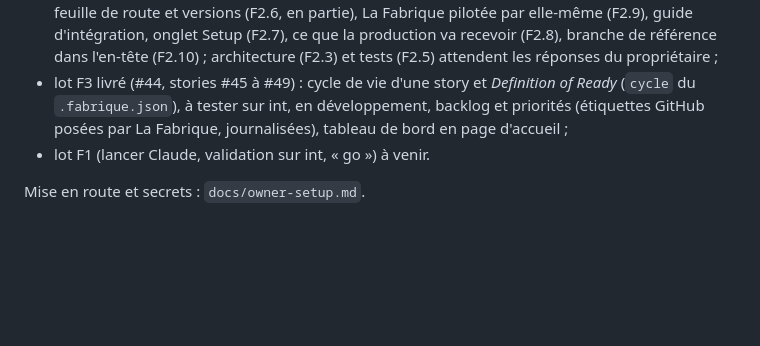
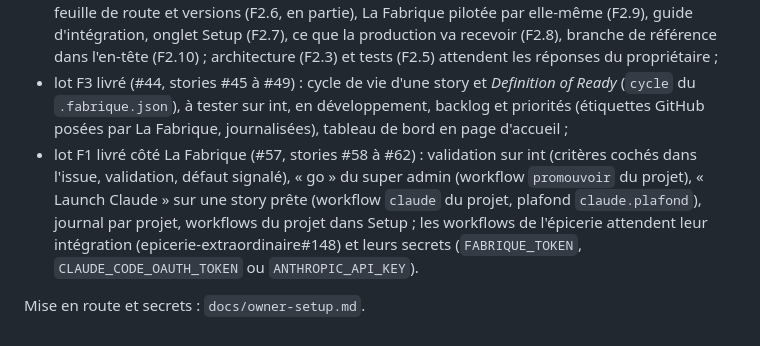
Before and after one commit to serge-fantino/la-fabrique, a Markdown page: CLAUDE.md, the part around the change. Drawn GitHub-style; blank space fills up the shorter version.

Commit message:
CLAUDE.md: state of lot F1
Co-Authored-By: Claude Opus 5.5 <noreply@anthropic.com>
Claude-Session: https://claude.ai/code/session_014XE2ZrcZNAtQ2eoqoDZk9T

```diff
--- a/CLAUDE.md
+++ b/CLAUDE.md
@@ -56,6 +56,6 @@ Fin octobre 2026 :
 - lot F0 livré (#1, stories #2 à #8) : connexion GitHub et rôles, projets et `.fabrique.json`, documentation en ligne, stories, ce qui attend la production, nouvelle demande ;
 - lot F2 en cours (#18) : vélocité (F2.1), lecture d'une autre branche (F2.2), livraison (F2.4, en partie), feuille de route et versions (F2.6, en partie), La Fabrique pilotée par elle-même (F2.9), guide d'intégration, onglet Setup (F2.7), ce que la production va recevoir (F2.8), branche de référence dans l'en-tête (F2.10) ; architecture (F2.3) et tests (F2.5) attendent les réponses du propriétaire ;
 - lot F3 livré (#44, stories #45 à #49) : cycle de vie d'une story et *Definition of Ready* (`cycle` du `.fabrique.json`), à tester sur int, en développement, backlog et priorités (étiquettes GitHub posées par La Fabrique, journalisées), tableau de bord en page d'accueil ;
-- lot F1 (lancer Claude, validation sur int, « go ») à venir.
+- lot F1 livré côté La Fabrique (#57, stories #58 à #62) : validation sur int (critères cochés dans l'issue, validation, défaut signalé), « go » du super admin (workflow `promouvoir` du projet), « Launch Claude » sur une story prête (workflow `claude` du projet, plafond `claude.plafond`), journal par projet, workflows du projet dans Setup ; les workflows de l'épicerie attendent leur intégration (epicerie-extraordinaire#148) et leurs secrets (`FABRIQUE_TOKEN`, `CLAUDE_CODE_OAUTH_TOKEN` ou `ANTHROPIC_API_KEY`).
 
 Mise en route et secrets : `docs/owner-setup.md`.
```
